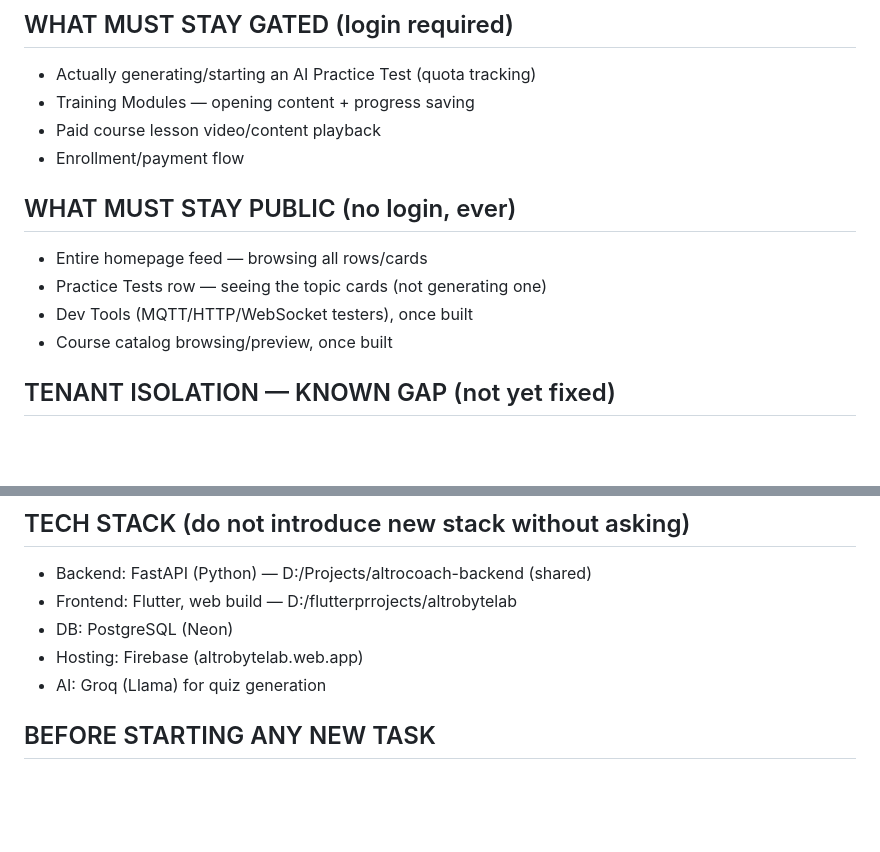
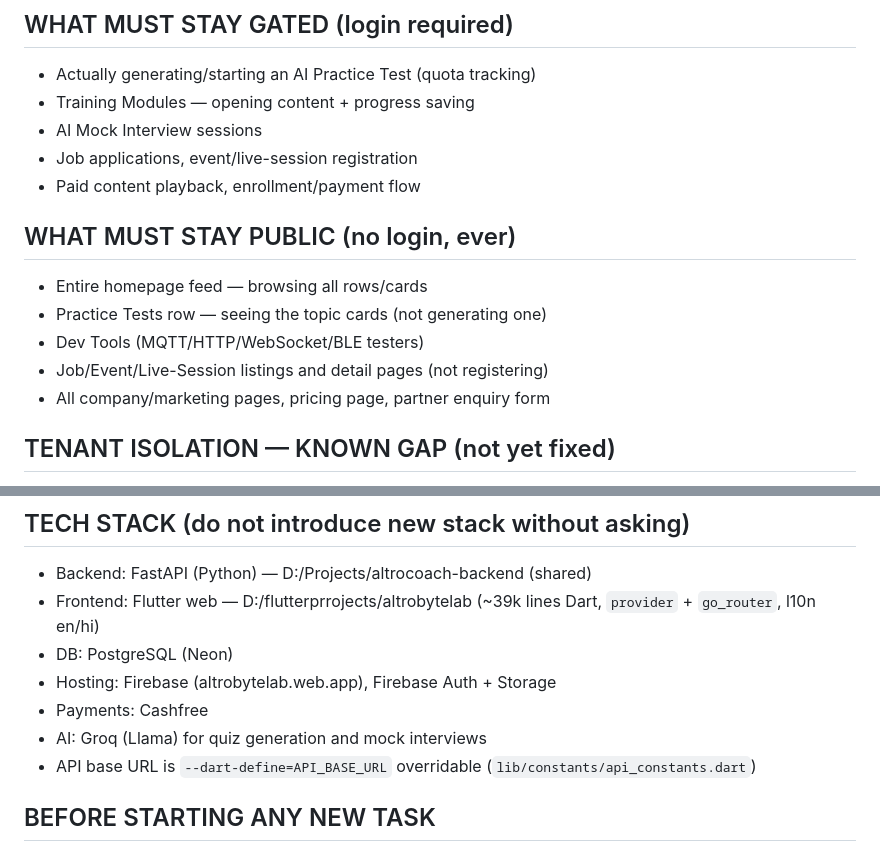
Before and after one commit to altrobyte/altrobytelabapp, a Markdown page: PROJECT_CONTEXT.md, 2 parts joined by grey strips. GitHub-like rendering; blank space fills up the shorter version.

```diff
--- a/PROJECT_CONTEXT.md
+++ b/PROJECT_CONTEXT.md
@@ -82,14 +111,16 @@ old separate `landing_page.dart` was deleted.)
 ## WHAT MUST STAY GATED (login required)
 - Actually generating/starting an AI Practice Test (quota tracking)
 - Training Modules — opening content + progress saving
-- Paid course lesson video/content playback
-- Enrollment/payment flow
+- AI Mock Interview sessions
+- Job applications, event/live-session registration
+- Paid content playback, enrollment/payment flow
 
 ## WHAT MUST STAY PUBLIC (no login, ever)
 - Entire homepage feed — browsing all rows/cards
 - Practice Tests row — seeing the topic cards (not generating one)
-- Dev Tools (MQTT/HTTP/WebSocket testers), once built
-- Course catalog browsing/preview, once built
+- Dev Tools (MQTT/HTTP/WebSocket/BLE testers)
+- Job/Event/Live-Session listings and detail pages (not registering)
+- All company/marketing pages, pricing page, partner enquiry form
 
 ## TENANT ISOLATION — KNOWN GAP (not yet fixed)
 This backend (Railway + Neon Postgres) is SHARED with a different
@@ -104,10 +135,14 @@ any deeper tenant-isolation refactor.
 
 ## TECH STACK (do not introduce new stack without asking)
 - Backend: FastAPI (Python) — D:/Projects/altrocoach-backend (shared)
-- Frontend: Flutter, web build — D:/flutterprrojects/altrobytelab
+- Frontend: Flutter web — D:/flutterprrojects/altrobytelab
+  (~39k lines Dart, `provider` + `go_router`, l10n en/hi)
 - DB: PostgreSQL (Neon)
-- Hosting: Firebase (altrobytelab.web.app)
-- AI: Groq (Llama) for quiz generation
+- Hosting: Firebase (altrobytelab.web.app), Firebase Auth + Storage
+- Payments: Cashfree
+- AI: Groq (Llama) for quiz generation and mock interviews
+- API base URL is `--dart-define=API_BASE_URL` overridable
+  (`lib/constants/api_constants.dart`)
 
 ## BEFORE STARTING ANY NEW TASK
 1. Re-read this file fully, especially the CONTENT DOMAIN section.
```
Also changed, not shown: other parts of PROJECT_CONTEXT.md (+55 -26 lines).
